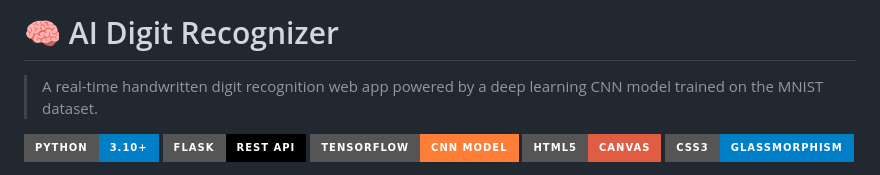
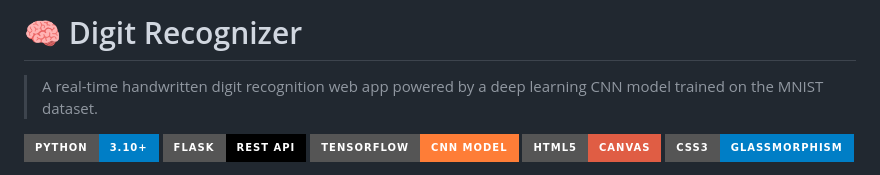
Before and after one commit to sainagb47/digit-recognizer, a Markdown page: README.md, the part around the change. GitHub-like rendering; badges without logos.

Commit message:
Change project title in README
Updated project title in README from 'AI Digit Recognizer' to 'Digit Recognizer'.

```diff
--- a/README.md
+++ b/README.md
@@ -1,4 +1,4 @@
-# 🧠 AI Digit Recognizer
+# 🧠 Digit Recognizer
 
 > A real-time handwritten digit recognition web app powered by a deep learning CNN model trained on the MNIST dataset.
 
```
